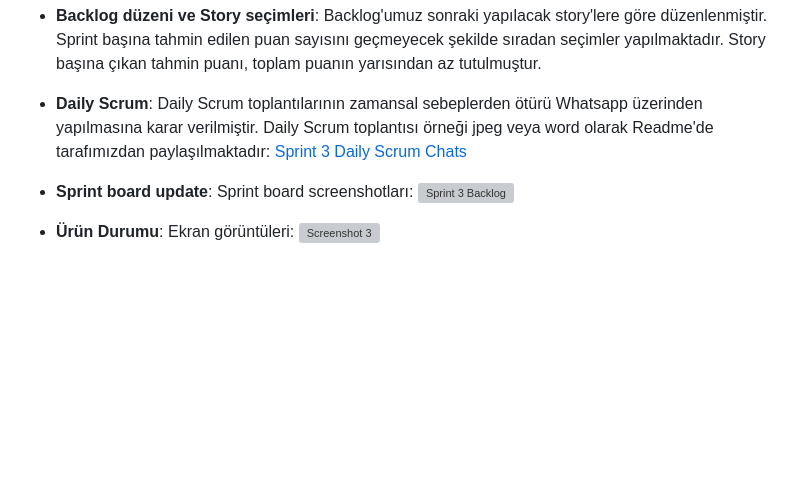
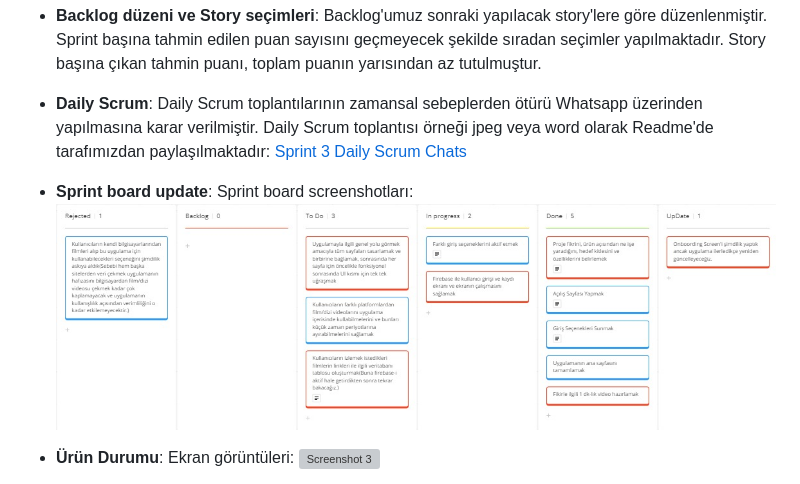
Before and after one commit to ervanursahin/124-f, a Markdown page: README.md, the part around the change. Rendered like a GitHub page; blank space fills up the shorter version; grey boxes are pictures that could not be loaded.

```diff
--- a/README.md
+++ b/README.md
@@ -128,7 +128,7 @@ Alınan kararlar: Birçok uygulama fikri üzerinden Film Out fikri uygun görül
 - **Daily Scrum**: Daily Scrum toplantılarının zamansal sebeplerden ötürü Whatsapp üzerinden yapılmasına karar verilmiştir. Daily Scrum toplantısı örneği jpeg veya word olarak Readme'de tarafımızdan paylaşılmaktadır: [Sprint 3 Daily Scrum Chats](https://github.com/ervanursahin/124-f/blob/main/3.%20Sprint%20Konu%C5%9Fmalar%C4%B1)
 
 - **Sprint board update**: Sprint board screenshotları:
-![Sprint 3 Backlog]()
+![Sprint 3 Backlog](https://github.com/ervanursahin/124-f/blob/main/3.sprint.jpg)
 
 - **Ürün Durumu**: Ekran görüntüleri:
 ![Screenshot 3]((https://github.com/ervanursahin/124-f/blob/main/github.jpg))
```
